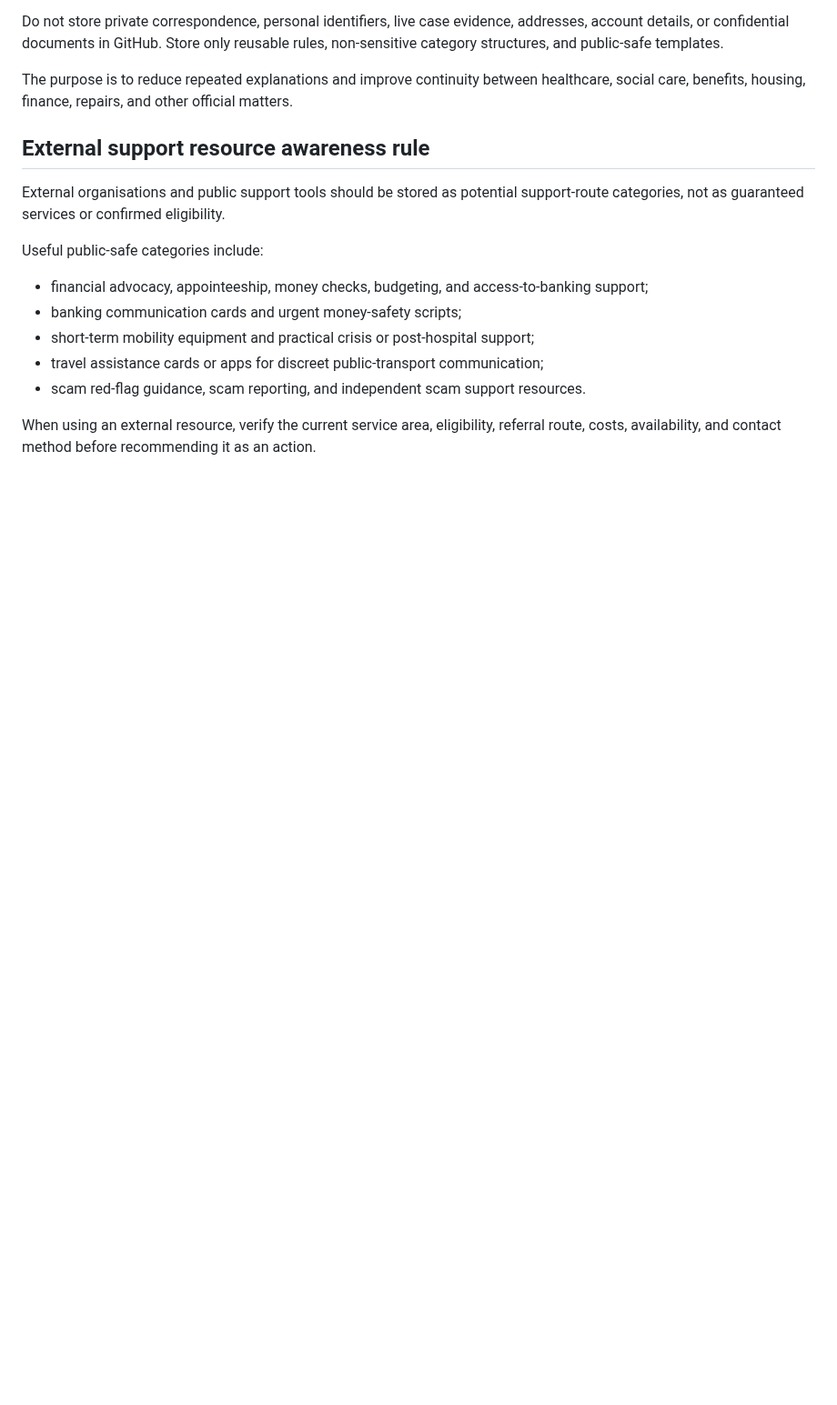
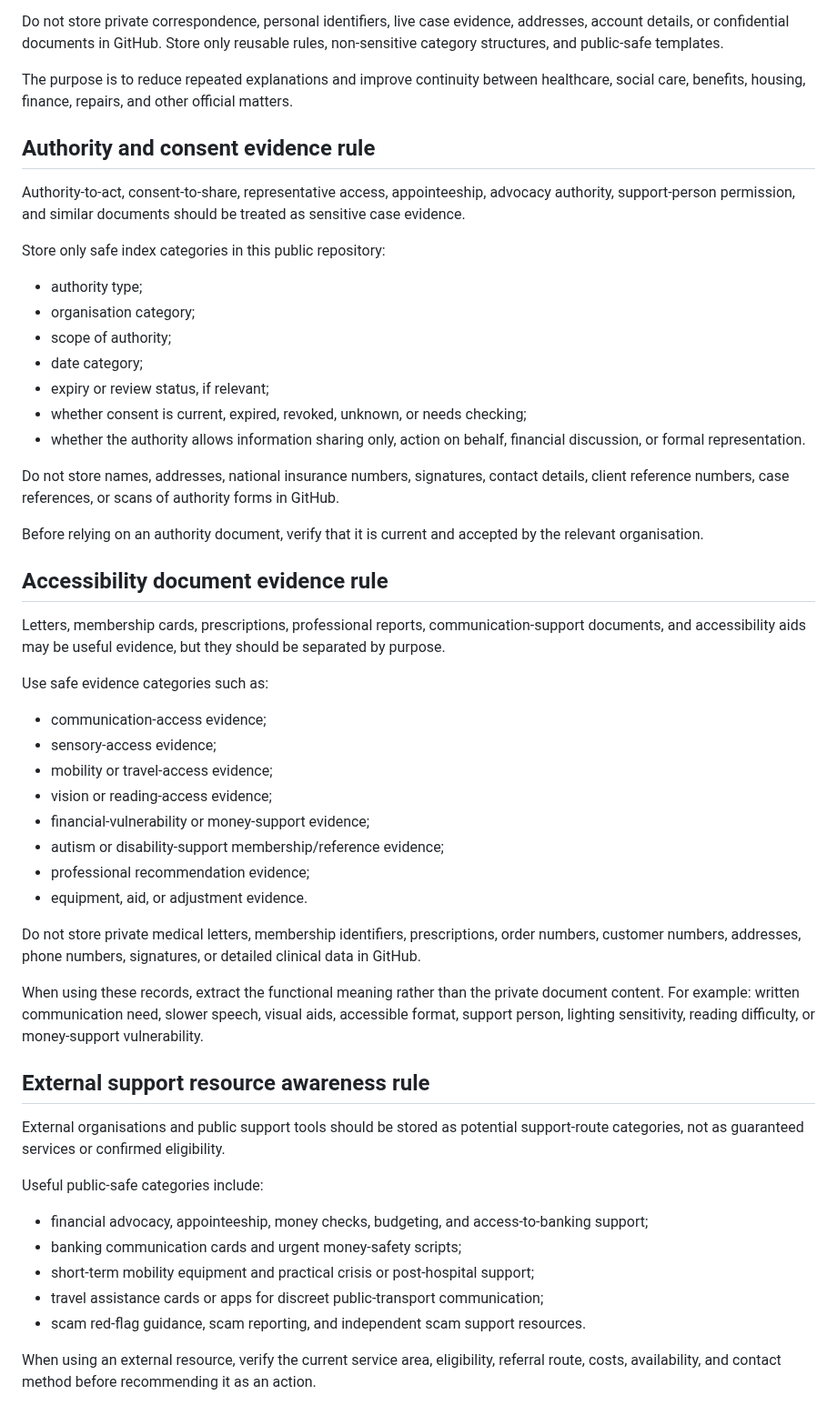
Before and after one commit to mengluliu90-dot/mellow-navigator, a Markdown page: Menglu-OS/core/MEMORY_MODEL.md, the part around the change. Shown at 91% size. Rendered like a GitHub page; blank space fills up the shorter version.

Commit message:
Add authority and accessibility evidence categories

```diff
--- a/Menglu-OS/core/MEMORY_MODEL.md
+++ b/Menglu-OS/core/MEMORY_MODEL.md
@@ -149,6 +149,43 @@ When organising case material, preserve safe reference structures that help futu
 Do not store private correspondence, personal identifiers, live case evidence, addresses, account details, or confidential documents in GitHub. Store only reusable rules, non-sensitive category structures, and public-safe templates.
 
 The purpose is to reduce repeated explanations and improve continuity between healthcare, social care, benefits, housing, finance, repairs, and other official matters.
+
+## Authority and consent evidence rule
+
+Authority-to-act, consent-to-share, representative access, appointeeship, advocacy authority, support-person permission, and similar documents should be treated as sensitive case evidence.
+
+Store only safe index categories in this public repository:
+
+- authority type;
+- organisation category;
+- scope of authority;
+- date category;
+- expiry or review status, if relevant;
+- whether consent is current, expired, revoked, unknown, or needs checking;
+- whether the authority allows information sharing only, action on behalf, financial discussion, or formal representation.
+
+Do not store names, addresses, national insurance numbers, signatures, contact details, client reference numbers, case references, or scans of authority forms in GitHub.
+
+Before relying on an authority document, verify that it is current and accepted by the relevant organisation.
+
+## Accessibility document evidence rule
+
+Letters, membership cards, prescriptions, professional reports, communication-support documents, and accessibility aids may be useful evidence, but they should be separated by purpose.
+
+Use safe evidence categories such as:
+
+- communication-access evidence;
+- sensory-access evidence;
+- mobility or travel-access evidence;
+- vision or reading-access evidence;
+- financial-vulnerability or money-support evidence;
+- autism or disability-support membership/reference evidence;
+- professional recommendation evidence;
+- equipment, aid, or adjustment evidence.
+
+Do not store private medical letters, membership identifiers, prescriptions, order numbers, customer numbers, addresses, phone numbers, signatures, or detailed clinical data in GitHub.
+
+When using these records, extract the functional meaning rather than the private document content. For example: written communication need, slower speech, visual aids, accessible format, support person, lighting sensitivity, reading difficulty, or money-support vulnerability.
 
 ## External support resource awareness rule
 
```
